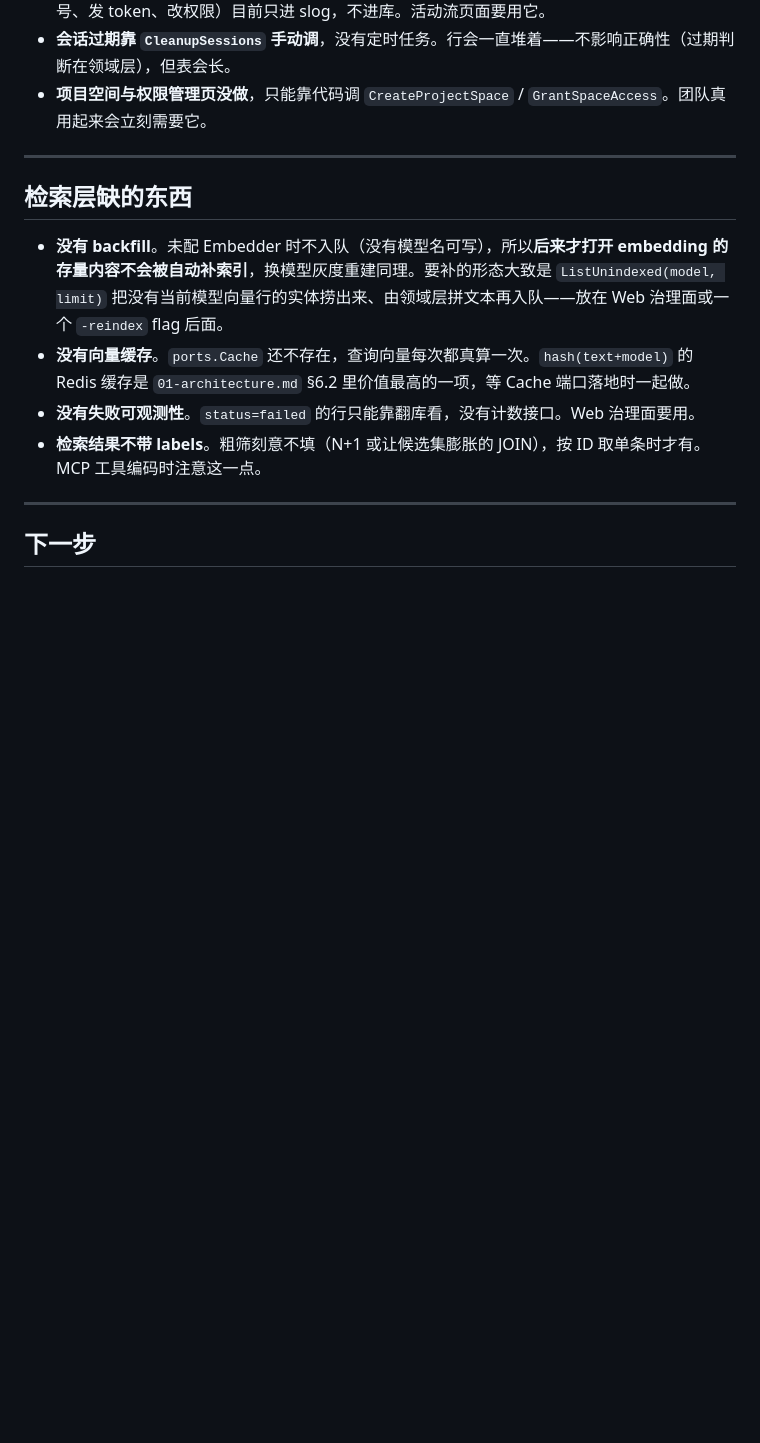
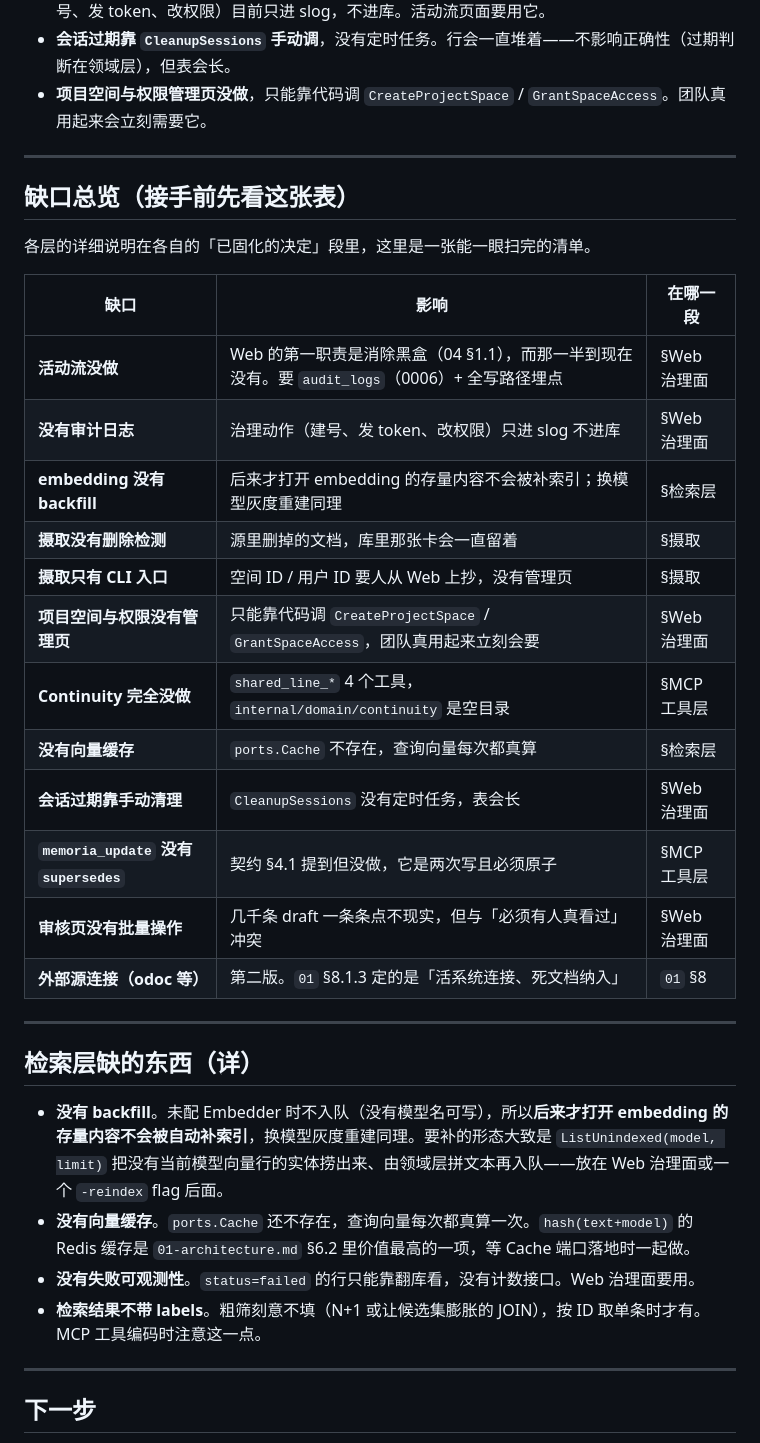
Before and after one commit to xiaomao361/claracore-server, a Markdown page: HANDOFF.md, the part around one of its changes. Drawn GitHub-style; blank space fills up the shorter version.

```diff
--- a/HANDOFF.md
+++ b/HANDOFF.md
@@ -548,7 +579,28 @@ requireAdmin        ↑ 且角色是 admin
 
 ---
 
-## 检索层缺的东西
+## 缺口总览（接手前先看这张表）
+
+各层的详细说明在各自的「已固化的决定」段里，这里是一张能一眼扫完的清单。
+
+| 缺口 | 影响 | 在哪一段 |
+|---|---|---|
+| **活动流没做** | Web 的第一职责是消除黑盒（04 §1.1），而那一半到现在没有。要 `audit_logs`（0006）+ 全写路径埋点 | §Web 治理面 |
+| **没有审计日志** | 治理动作（建号、发 token、改权限）只进 slog 不进库 | §Web 治理面 |
+| **embedding 没有 backfill** | 后来才打开 embedding 的存量内容不会被补索引；换模型灰度重建同理 | §检索层 |
+| **摄取没有删除检测** | 源里删掉的文档，库里那张卡会一直留着 | §摄取 |
+| **摄取只有 CLI 入口** | 空间 ID / 用户 ID 要人从 Web 上抄，没有管理页 | §摄取 |
+| **项目空间与权限没有管理页** | 只能靠代码调 `CreateProjectSpace` / `GrantSpaceAccess`，团队真用起来立刻会要 | §Web 治理面 |
+| **Continuity 完全没做** | `shared_line_*` 4 个工具，`internal/domain/continuity` 是空目录 | §MCP 工具层 |
+| **没有向量缓存** | `ports.Cache` 不存在，查询向量每次都真算 | §检索层 |
+| **会话过期靠手动清理** | `CleanupSessions` 没有定时任务，表会长 | §Web 治理面 |
+| **`memoria_update` 没有 `supersedes`** | 契约 §4.1 提到但没做，它是两次写且必须原子 | §MCP 工具层 |
+| **审核页没有批量操作** | 几千条 draft 一条条点不现实，但与「必须有人真看过」冲突 | §Web 治理面 |
+| **外部源连接（odoc 等）** | 第二版。`01` §8.1.3 定的是「活系统连接、死文档纳入」 | `01` §8 |
+
+---
+
+## 检索层缺的东西（详）
 
 - **没有 backfill**。未配 Embedder 时不入队（没有模型名可写），所以**后来才打开 embedding 的存量内容不会被自动补索引**，换模型灰度重建同理。要补的形态大致是 `ListUnindexed(model, limit)` 把没有当前模型向量行的实体捞出来、由领域层拼文本再入队——放在 Web 治理面或一个 `-reindex` flag 后面。
 - **没有向量缓存**。`ports.Cache` 还不存在，查询向量每次都真算一次。`hash(text+model)` 的 Redis 缓存是 `01-architecture.md` §6.2 里价值最高的一项，等 Cache 端口落地时一起做。
```
Also changed, not shown: other parts of HANDOFF.md (+71 -17 lines), docs/05-code-structure.md (+8 -6 lines).
